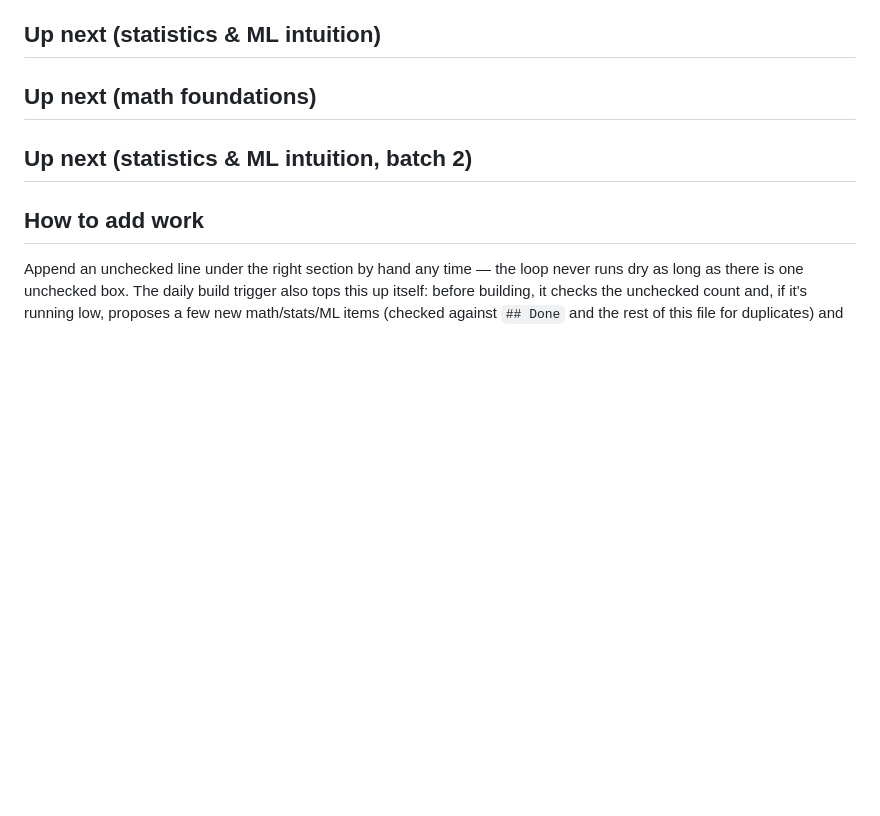
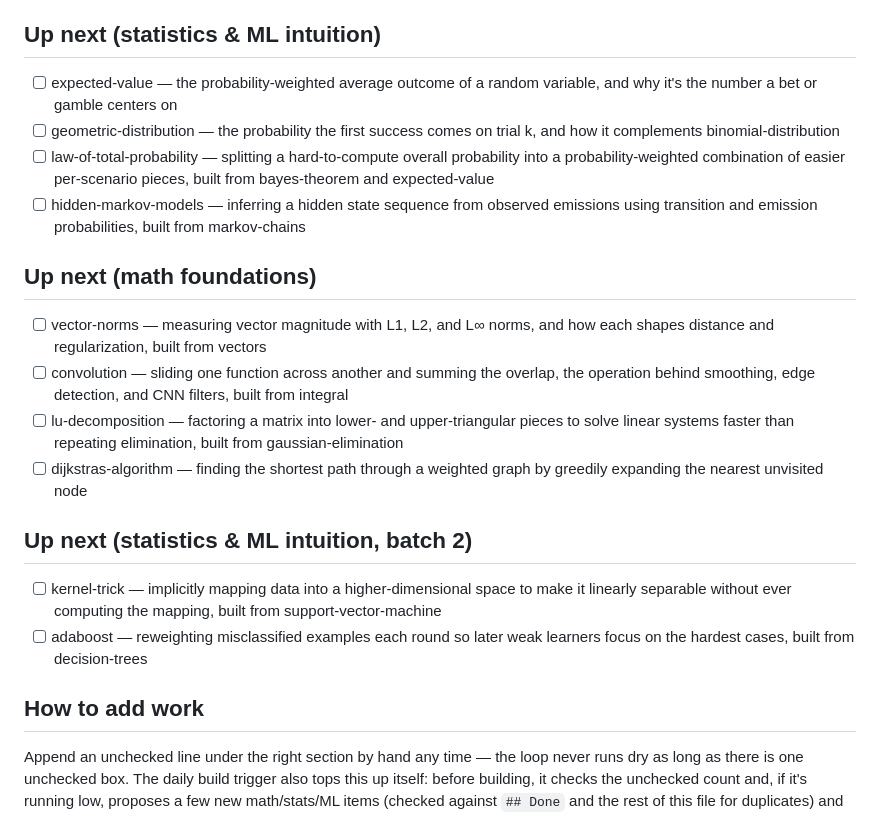
Before and after one commit to skundalkar/mathviz, a Markdown page: BACKLOG.md, the part around the change. Drawn GitHub-style; blank space fills up the shorter version.

Commit message:
docs(backlog): top up backlog with 10 new concept ideas
Backlog had no unchecked items left. Per its own documented behavior
(the daily build trigger tops itself up when running low), added 10
new items across math foundations and statistics/ML intuition,
checked against the Done list for duplicates.

Co-Authored-By: Claude <noreply@anthropic.com>
Co-Authored-By: Claude Sonnet 5 <noreply@anthropic.com>
Claude-Session: https://claude.ai/code/session_01CvDKUyZbtJHZzJrf78cans

```diff
--- a/BACKLOG.md
+++ b/BACKLOG.md
@@ -97,10 +97,20 @@ Format: `- [ ] <id> — <one-line description of the concept to visualize>`
 - [x] attention-mechanism — weighting how much each input token contributes to an output using scaled dot-product similarity, built from cosine-similarity and sigmoid-softmax
 
 ## Up next (statistics & ML intuition)
+- [ ] expected-value — the probability-weighted average outcome of a random variable, and why it's the number a bet or gamble centers on
+- [ ] geometric-distribution — the probability the first success comes on trial k, and how it complements binomial-distribution
+- [ ] law-of-total-probability — splitting a hard-to-compute overall probability into a probability-weighted combination of easier per-scenario pieces, built from bayes-theorem and expected-value
+- [ ] hidden-markov-models — inferring a hidden state sequence from observed emissions using transition and emission probabilities, built from markov-chains
 
 ## Up next (math foundations)
+- [ ] vector-norms — measuring vector magnitude with L1, L2, and L∞ norms, and how each shapes distance and regularization, built from vectors
+- [ ] convolution — sliding one function across another and summing the overlap, the operation behind smoothing, edge detection, and CNN filters, built from integral
+- [ ] lu-decomposition — factoring a matrix into lower- and upper-triangular pieces to solve linear systems faster than repeating elimination, built from gaussian-elimination
+- [ ] dijkstras-algorithm — finding the shortest path through a weighted graph by greedily expanding the nearest unvisited node
 
 ## Up next (statistics & ML intuition, batch 2)
+- [ ] kernel-trick — implicitly mapping data into a higher-dimensional space to make it linearly separable without ever computing the mapping, built from support-vector-machine
+- [ ] adaboost — reweighting misclassified examples each round so later weak learners focus on the hardest cases, built from decision-trees
 
 ## How to add work
 Append an unchecked line under the right section by hand any time — the loop
```
